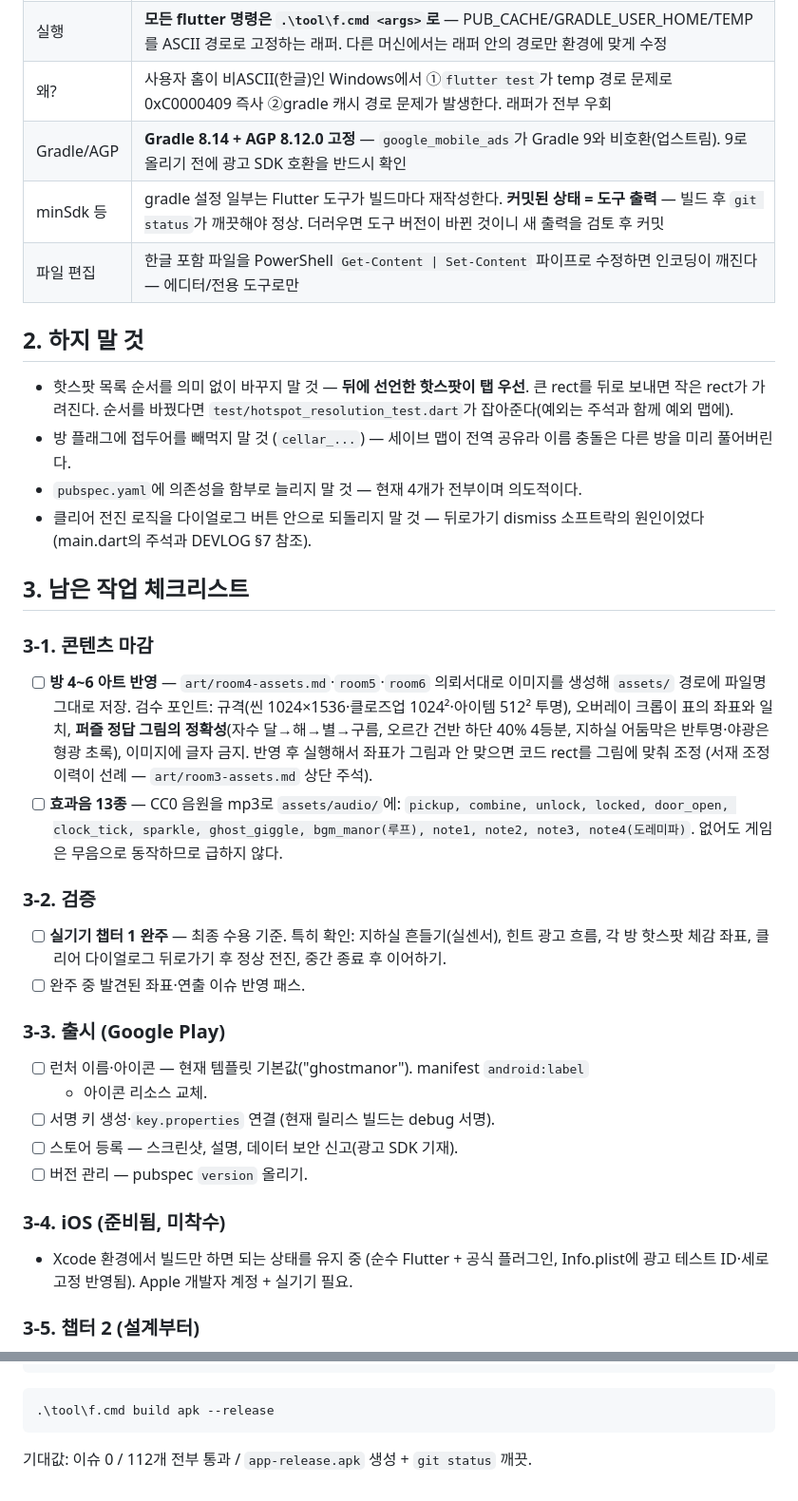
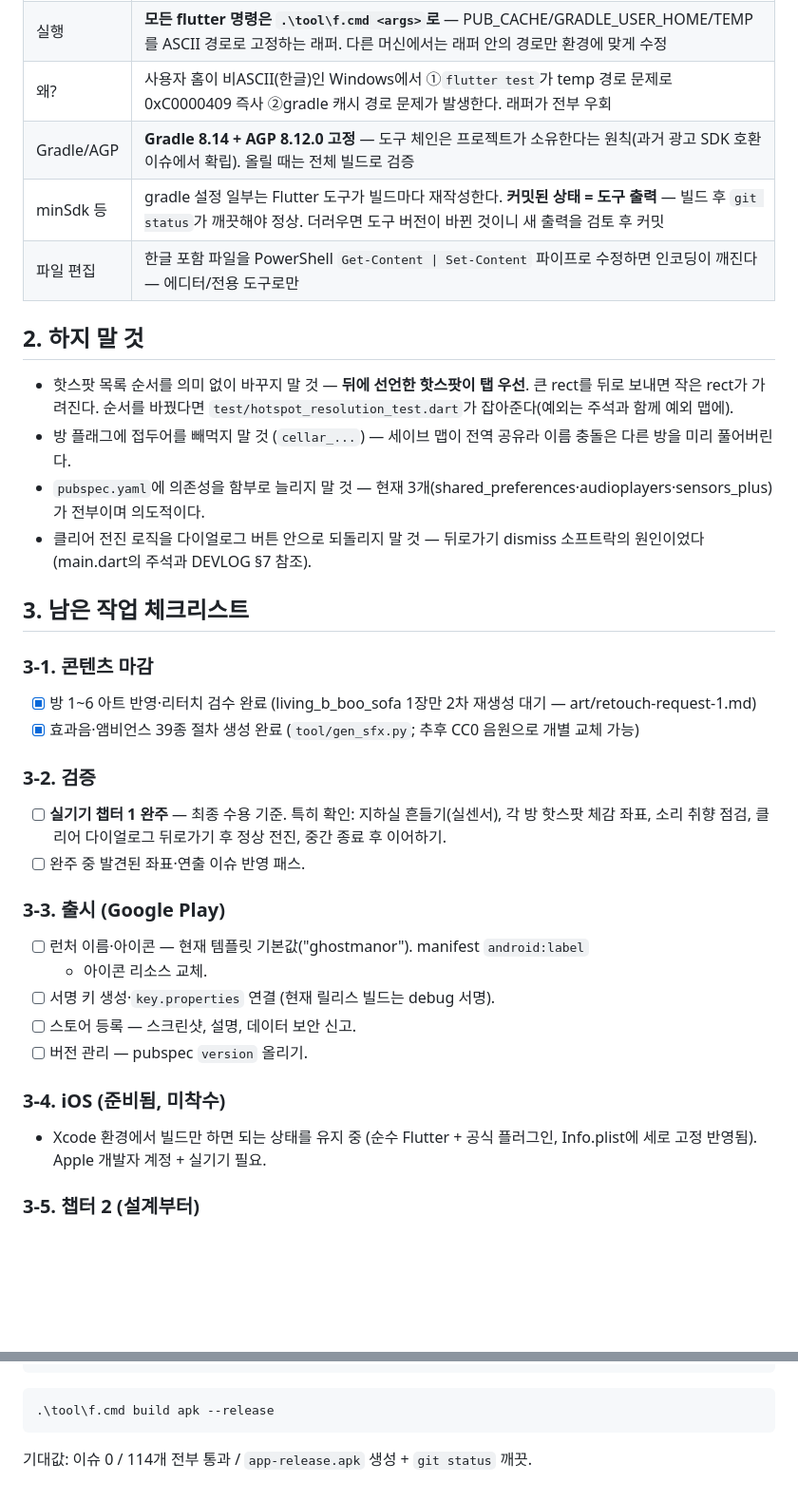
Before and after one commit to Yongminlee2/GhostManor, a Markdown page: docs/HANDOVER.md, 2 parts joined by grey strips. Shown at 95% size. Drawn GitHub-style; blank space fills up the shorter version.

Commit message:
문서 정합: 무광고 전환 잔재·테스트 수·에셋 현황 갱신

````diff
--- a/docs/HANDOVER.md
+++ b/docs/HANDOVER.md
@@ -11,7 +11,7 @@
 | Flutter | 3.44.x / Dart 3.12 (개발 머신 기준 `C:\flutter`, PATH 미등록) |
 | 실행 | **모든 flutter 명령은 `.\tool\f.cmd <args>`로** — PUB_CACHE/GRADLE_USER_HOME/TEMP를 ASCII 경로로 고정하는 래퍼. 다른 머신에서는 래퍼 안의 경로만 환경에 맞게 수정 |
 | 왜? | 사용자 홈이 비ASCII(한글)인 Windows에서 ①`flutter test`가 temp 경로 문제로 0xC0000409 즉사 ②gradle 캐시 경로 문제가 발생한다. 래퍼가 전부 우회 |
-| Gradle/AGP | **Gradle 8.14 + AGP 8.12.0 고정** — `google_mobile_ads`가 Gradle 9와 비호환(업스트림). 9로 올리기 전에 광고 SDK 호환을 반드시 확인 |
+| Gradle/AGP | **Gradle 8.14 + AGP 8.12.0 고정** — 도구 체인은 프로젝트가 소유한다는 원칙(과거 광고 SDK 호환 이슈에서 확립). 올릴 때는 전체 빌드로 검증 |
 | minSdk 등 | gradle 설정 일부는 Flutter 도구가 빌드마다 재작성한다. **커밋된 상태 = 도구 출력** — 빌드 후 `git status`가 깨끗해야 정상. 더러우면 도구 버전이 바뀐 것이니 새 출력을 검토 후 커밋 |
 | 파일 편집 | 한글 포함 파일을 PowerShell `Get-Content \| Set-Content` 파이프로 수정하면 인코딩이 깨진다 — 에디터/전용 도구로만 |
 
@@ -22,28 +22,19 @@
   `test/hotspot_resolution_test.dart`가 잡아준다(예외는 주석과 함께 예외 맵에).
 - 방 플래그에 접두어를 빼먹지 말 것 (`cellar_...`) — 세이브 맵이 전역 공유라
   이름 충돌은 다른 방을 미리 풀어버린다.
-- `pubspec.yaml`에 의존성을 함부로 늘리지 말 것 — 현재 4개가 전부이며 의도적이다.
+- `pubspec.yaml`에 의존성을 함부로 늘리지 말 것 — 현재 3개(shared_preferences·audioplayers·sensors_plus)가 전부이며 의도적이다.
 - 클리어 전진 로직을 다이얼로그 버튼 안으로 되돌리지 말 것 — 뒤로가기 dismiss
   소프트락의 원인이었다(main.dart의 주석과 DEVLOG §7 참조).
 
 ## 3. 남은 작업 체크리스트
 
 ### 3-1. 콘텐츠 마감
-- [ ] **방 4~6 아트 반영** — `art/room4-assets.md`·`room5`·`room6` 의뢰서대로
-  이미지를 생성해 `assets/` 경로에 파일명 그대로 저장. 검수 포인트:
-  규격(씬 1024×1536·클로즈업 1024²·아이템 512² 투명), 오버레이 크롭이 표의
-  좌표와 일치, **퍼즐 정답 그림의 정확성**(자수 달→해→별→구름, 오르간 건반
-  하단 40% 4등분, 지하실 어둠막은 반투명·야광은 형광 초록), 이미지에 글자 금지.
-  반영 후 실행해서 좌표가 그림과 안 맞으면 코드 rect를 그림에 맞춰 조정
-  (서재 조정 이력이 선례 — `art/room3-assets.md` 상단 주석).
-- [ ] **효과음 13종** — CC0 음원을 mp3로 `assets/audio/`에:
-  `pickup, combine, unlock, locked, door_open, clock_tick, sparkle, ghost_giggle,
-  bgm_manor(루프), note1, note2, note3, note4(도레미파)`.
-  없어도 게임은 무음으로 동작하므로 급하지 않다.
+- [x] 방 1~6 아트 반영·리터치 검수 완료 (living_b_boo_sofa 1장만 2차 재생성 대기 — art/retouch-request-1.md)
+- [x] 효과음·앰비언스 39종 절차 생성 완료 (`tool/gen_sfx.py`; 추후 CC0 음원으로 개별 교체 가능)
 
 ### 3-2. 검증
 - [ ] **실기기 챕터 1 완주** — 최종 수용 기준. 특히 확인:
-  지하실 흔들기(실센서), 힌트 광고 흐름, 각 방 핫스팟 체감 좌표,
+  지하실 흔들기(실센서), 각 방 핫스팟 체감 좌표, 소리 취향 점검,
   클리어 다이얼로그 뒤로가기 후 정상 전진, 중간 종료 후 이어하기.
 - [ ] 완주 중 발견된 좌표·연출 이슈 반영 패스.
 
@@ -51,12 +42,12 @@
 - [ ] 런처 이름·아이콘 — 현재 템플릿 기본값("ghostmanor"). manifest `android:label`
   + 아이콘 리소스 교체.
 - [ ] 서명 키 생성·`key.properties` 연결 (현재 릴리스 빌드는 debug 서명).
-- [ ] 스토어 등록 — 스크린샷, 설명, 데이터 보안 신고(광고 SDK 기재).
+- [ ] 스토어 등록 — 스크린샷, 설명, 데이터 보안 신고.
 - [ ] 버전 관리 — pubspec `version` 올리기.
 
 ### 3-4. iOS (준비됨, 미착수)
 - Xcode 환경에서 빌드만 하면 되는 상태를 유지 중 (순수 Flutter + 공식 플러그인,
-  Info.plist에 광고 테스트 ID·세로 고정 반영됨). Apple 개발자 계정 + 실기기 필요.
+  Info.plist에 세로 고정 반영됨). Apple 개발자 계정 + 실기기 필요.
 
 ### 3-5. 챕터 2 (설계부터)
 - 방 추가 절차는 ARCHITECTURE.md의 레시피 10단계.
@@ -94,4 +85,4 @@
 .\tool\f.cmd build apk --release
 ```
 
-기대값: 이슈 0 / 112개 전부 통과 / `app-release.apk` 생성 + `git status` 깨끗.
+기대값: 이슈 0 / 114개 전부 통과 / `app-release.apk` 생성 + `git status` 깨끗.
````
Also changed, not shown: README.md (+6 -6 lines), docs/DEVLOG.md (+1 -1 lines).
